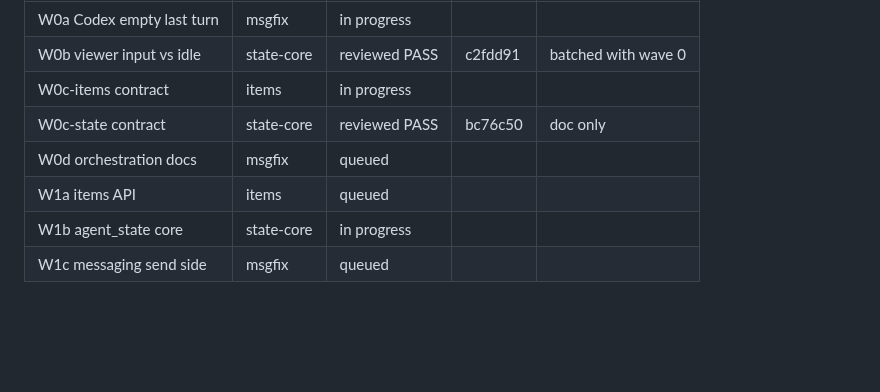
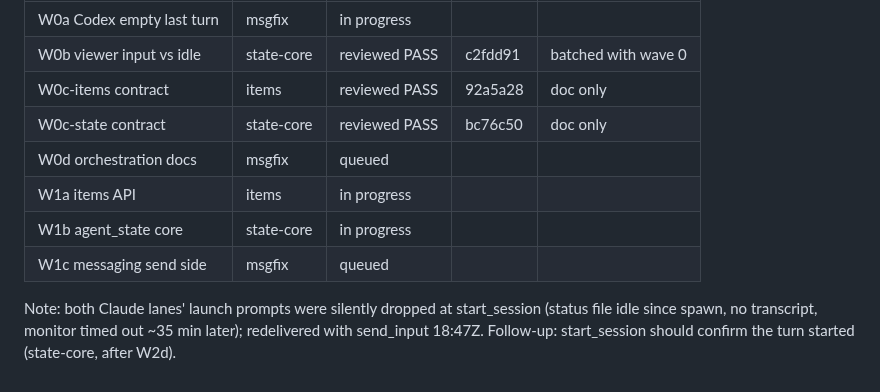
Before and after one commit to Bigbadboybob/claude-manager, a Markdown page: cm-initiative/IMPLEMENTATION-PLAN.md, the part around the change. Drawn GitHub-style; blank space fills up the shorter version.

Commit message:
docs: W0c-items merged; note dropped launch prompts
Co-Authored-By: Claude Opus 5.5 (1M context) <noreply@anthropic.com>

```diff
--- a/cm-initiative/IMPLEMENTATION-PLAN.md
+++ b/cm-initiative/IMPLEMENTATION-PLAN.md
@@ -190,9 +190,11 @@ reviews, merges to main and deploys (hub first).
 |---|---|---|---|---|
 | W0a Codex empty last turn | msgfix | in progress | | |
 | W0b viewer input vs idle | state-core | reviewed PASS | c2fdd91 | batched with wave 0 |
-| W0c-items contract | items | in progress | | |
+| W0c-items contract | items | reviewed PASS | 92a5a28 | doc only |
 | W0c-state contract | state-core | reviewed PASS | bc76c50 | doc only |
 | W0d orchestration docs | msgfix | queued | | |
-| W1a items API | items | queued | | |
+| W1a items API | items | in progress | | |
 | W1b agent_state core | state-core | in progress | | |
 | W1c messaging send side | msgfix | queued | | |
+
+Note: both Claude lanes' launch prompts were silently dropped at start_session (status file idle since spawn, no transcript, monitor timed out ~35 min later); redelivered with send_input 18:47Z. Follow-up: start_session should confirm the turn started (state-core, after W2d).
```
